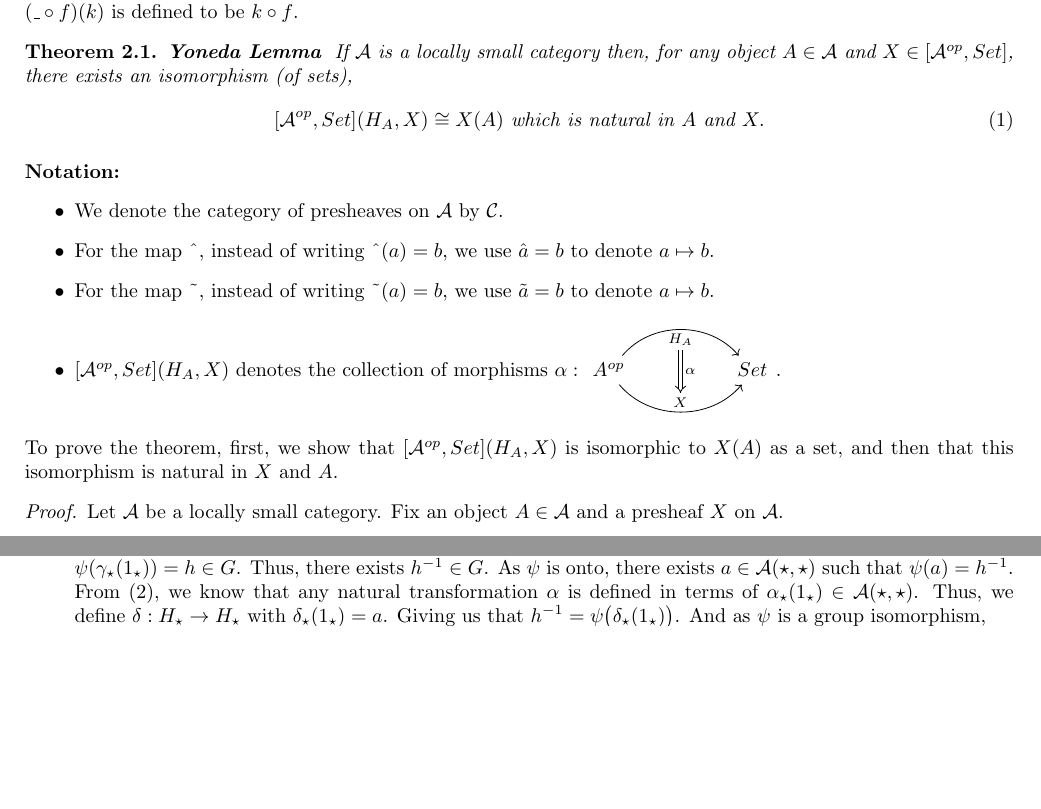
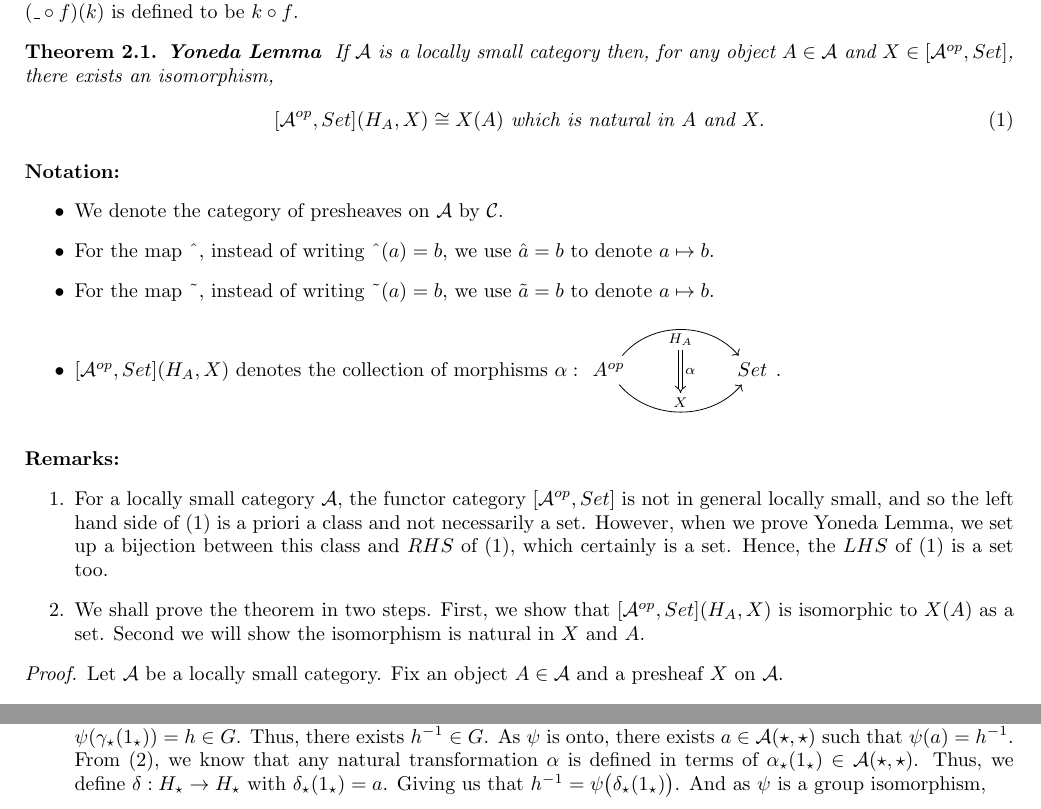
Before and after one commit to 4amVim/Undergrad-Thesis, a LaTeX thesis (Thesis/section1.tex): two parts of pages 5 and 7 of 18 before the commit and two parts of pages 5 and 8 of 18 after it, joined at a grey line, cut so that both start at the same text, the shorter picture padded with empty space. Compiled offline with pdfLaTeX.

Commit message:
final edits

```diff
--- a/Thesis/section1.tex
+++ b/Thesis/section1.tex
@@ -288,8 +288,7 @@ Throughout this work, the notation $(\string _)$ occurs as a placeholder for the
 		\begin{theorem}{\textbf{Yoneda Lemma}} %{{{ Yoneda		Theorem
 			\setcounter{equation}{0}
 			If $\mathcal{A} $ is a locally small category then, for any object $A \in \mathcal{A} $
-			and $X \in [ \mathcal{A}^{op},Set]$,\\ there exists an isomorphism
-			(of sets),
+			and $X \in [ \mathcal{A}^{op},Set]$,\\ there exists an isomorphism,
 			\begin{equation} [ \mathcal{A} ^{op},Set ](H_A,X)\cong X(A) \text{ which is natural in } A \text{ and } X.\end{equation}
 		\end{theorem}
 		\paragraph{Notation:} \begin{itemize}
@@ -306,9 +305,19 @@ Throughout this work, the notation $(\string _)$ occurs as a placeholder for the
 					\arrow[Rightarrow, from=U , to=D, "\alpha"]
 				\end{tikzcd}$.
 		\end{itemize}
-		To prove the theorem,
-		first, we show that $[ \mathcal{A} ^{op}, Set](H_A,X)$ is isomorphic to $X(A) $ as a set,
-		and then that this isomorphism is natural in $X$ and $A$.
+		\paragraph{Remarks:} \begin{enumerate}
+			\item For a locally small category $ \mathcal{A} $, the functor category
+				$[ \mathcal{A} ^{op},Set ]$ is not in general locally small,
+				and so the left hand side of (1) is a priori a class
+				and not necessarily a set. However, when we prove Yoneda
+				Lemma, we set up a bijection between this class and $RHS$
+				of (1), which certainly is a set. Hence, the $LHS$ of (1)
+				is a set too.
+			\item We shall prove the theorem in two steps. First, we show that
+				$[ \mathcal{A} ^{op}, Set](H_A,X)$ is isomorphic to $X(A)$
+				as a set. Second we will show the isomorphism
+				is natural in $X$ and $A$.
+\end{enumerate}
 		\begin{proof}\setcounter{equation}{0}
 			Let $\mathcal{A} $ be a locally small category.
 			Fix an object $A \in \mathcal{A} $ and a presheaf $X$ on $\mathcal{A}$.
```
Also changed, not shown: Thesis/section1.pdf.
